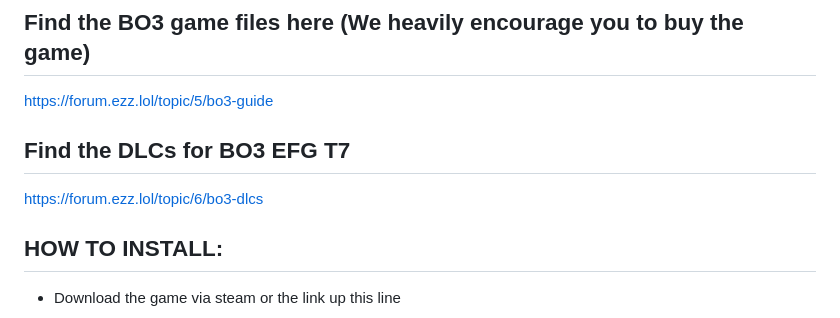
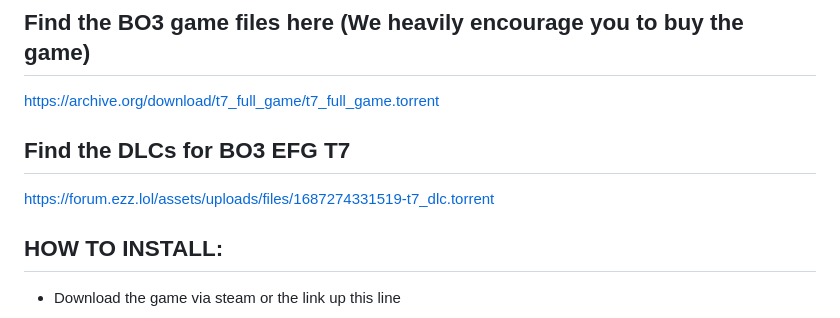
Before and after one commit to xMonologue/EFG_T7, a Markdown page: README.md, the part around the change. Rendered like a GitHub page.

```diff
--- a/README.md
+++ b/README.md
@@ -15,9 +15,9 @@ The Steam version of Black Ops 3 is required to be owned and installed for BOIII
 https://www.youtube.com/watch?v=jwCF7LElywQ&a
 
 ## Find the BO3 game files here (We heavily encourage you to buy the game)
-https://forum.ezz.lol/topic/5/bo3-guide
+https://archive.org/download/t7_full_game/t7_full_game.torrent
 ## Find the DLCs for BO3 EFG T7
-https://forum.ezz.lol/topic/6/bo3-dlcs
+https://forum.ezz.lol/assets/uploads/files/1687274331519-t7_dlc.torrent
 
 ## HOW TO INSTALL:
 - Download the game via steam or the link up this line
```
